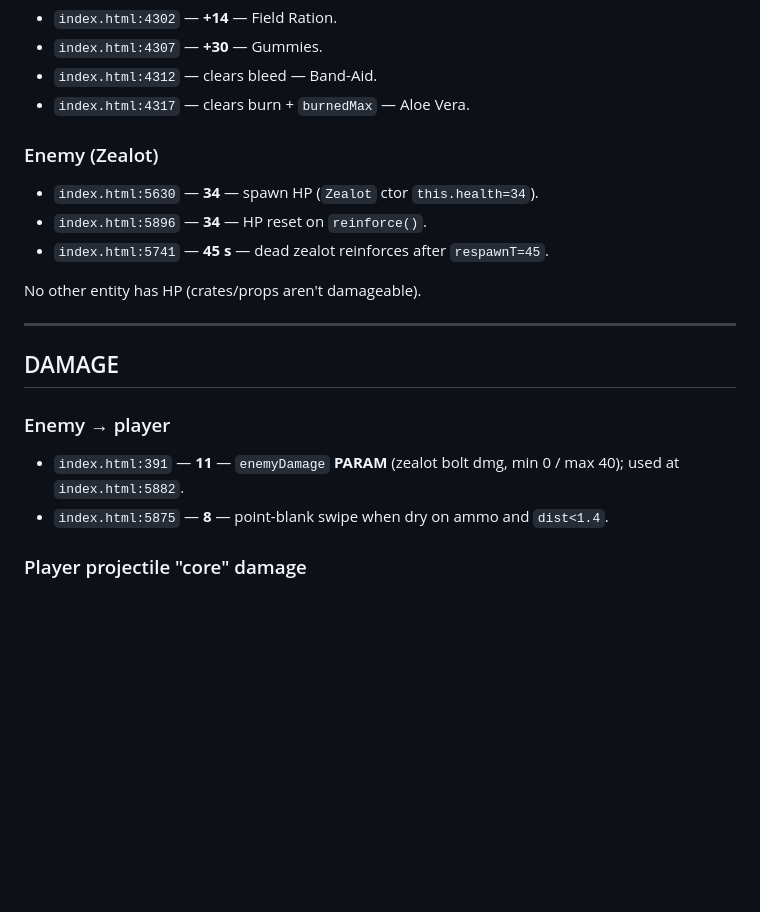
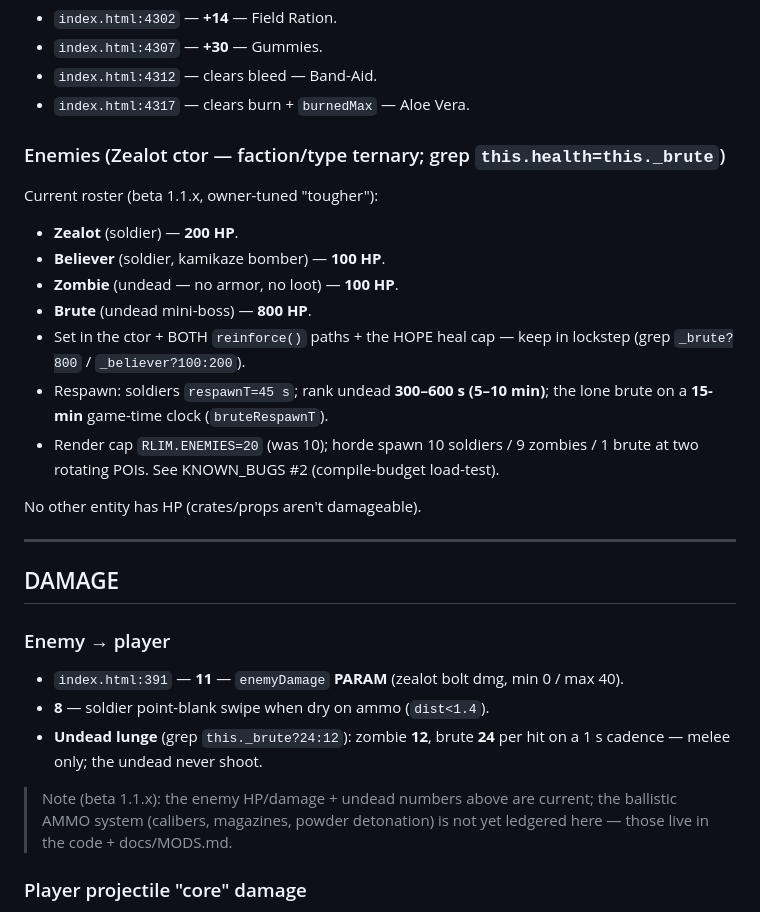
Before and after one commit to nb-kb/shadow-of-the-valley, a Markdown page: docs/BALANCE.md, the part around the change. Drawn GitHub-style; blank space fills up the shorter version.

```diff
--- a/docs/BALANCE.md
+++ b/docs/BALANCE.md
@@ -24,10 +24,18 @@ Consumables (`useItem`):
 - `index.html:4312` — clears bleed — Band-Aid.
 - `index.html:4317` — clears burn + `burnedMax` — Aloe Vera.
 
-### Enemy (Zealot)
-- `index.html:5630` — **34** — spawn HP (`Zealot` ctor `this.health=34`).
-- `index.html:5896` — **34** — HP reset on `reinforce()`.
-- `index.html:5741` — **45 s** — dead zealot reinforces after `respawnT=45`.
+### Enemies (Zealot ctor — faction/type ternary; grep `this.health=this._brute`)
+Current roster (beta 1.1.x, owner-tuned "tougher"):
+- **Zealot** (soldier) — **200 HP**.
+- **Believer** (soldier, kamikaze bomber) — **100 HP**.
+- **Zombie** (undead — no armor, no loot) — **100 HP**.
+- **Brute** (undead mini-boss) — **800 HP**.
+- Set in the ctor + BOTH `reinforce()` paths + the HOPE heal cap — keep in
+  lockstep (grep `_brute?800` / `_believer?100:200`).
+- Respawn: soldiers `respawnT=45 s`; rank undead **300–600 s (5–10 min)**; the
+  lone brute on a **15-min** game-time clock (`bruteRespawnT`).
+- Render cap `RLIM.ENEMIES=20` (was 10); horde spawn 10 soldiers / 9 zombies /
+  1 brute at two rotating POIs. See KNOWN_BUGS #2 (compile-budget load-test).
 
 No other entity has HP (crates/props aren't damageable).
 
@@ -36,8 +44,14 @@ No other entity has HP (crates/props aren't damageable).
 ## DAMAGE
 
 ### Enemy → player
-- `index.html:391` — **11** — `enemyDamage` **PARAM** (zealot bolt dmg, min 0 / max 40); used at `index.html:5882`.
-- `index.html:5875` — **8** — point-blank swipe when dry on ammo and `dist<1.4`.
+- `index.html:391` — **11** — `enemyDamage` **PARAM** (zealot bolt dmg, min 0 / max 40).
+- **8** — soldier point-blank swipe when dry on ammo (`dist<1.4`).
+- **Undead lunge** (grep `this._brute?24:12`): zombie **12**, brute **24** per
+  hit on a 1 s cadence — melee only; the undead never shoot.
+
+> Note (beta 1.1.x): the enemy HP/damage + undead numbers above are current; the
+> ballistic AMMO system (calibers, magazines, powder detonation) is not yet
+> ledgered here — those live in the code + docs/MODS.md.
 
 ### Player projectile "core" damage
 Note: in the core defs, `base:` is the **⚡ energy cost, not damage**. Actual
```
Also changed, not shown: KNOWN_BUGS.md (+57 -7 lines).
